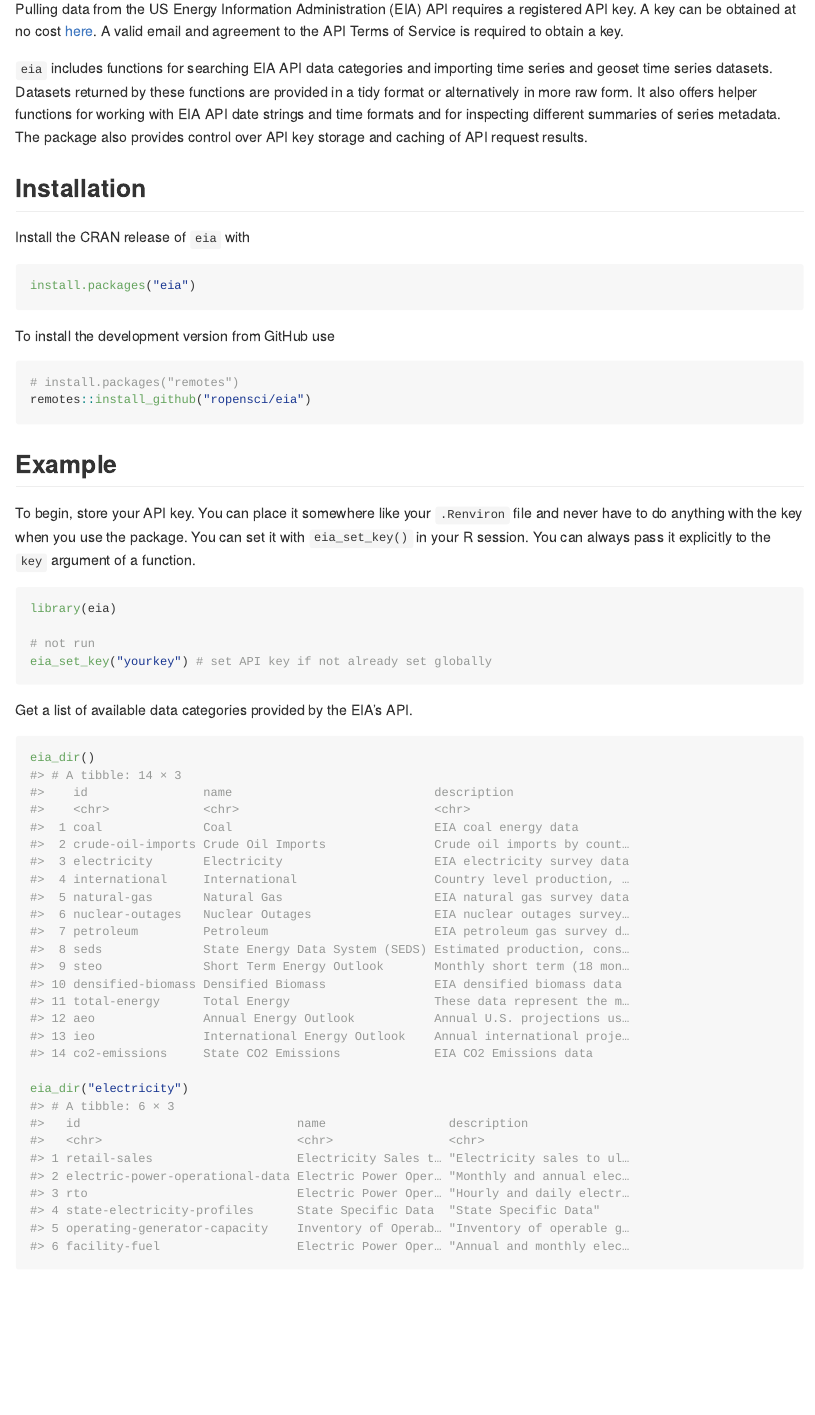
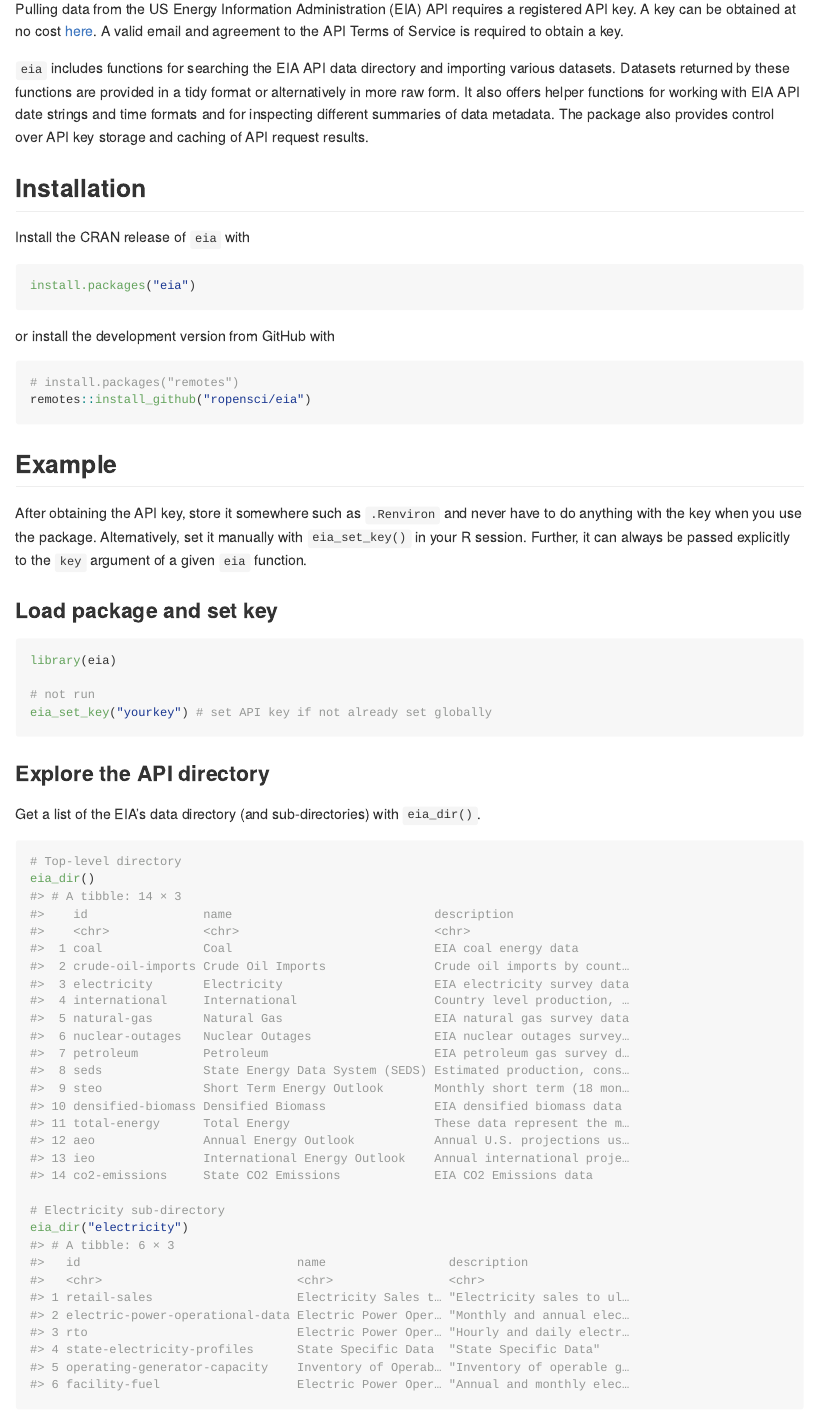
Before and after one commit to ropensci/eia, an R Markdown document (README.Rmd): the page in a window 1100 px wide, from 150 px down. The pictures show the output file README.md that the author committed with the source, drawn offline in the style of GitHub; badge pictures from the web are left out.

Commit message:
README refactor (note: R CMD Check badge not yet rendered until github workflow/actions is in working order).

````diff
--- a/README.Rmd
+++ b/README.Rmd
@@ -25,39 +26,54 @@
 
 The `eia` package provides API access to data from the US [Energy Information Administration](https://www.eia.gov/) (EIA).
 
-Pulling data from the US Energy Information Administration (EIA) API requires a registered API key. A key can be obtained at no cost [here](https://www.eia.gov/opendata/register.php). A valid email and agreement to the API Terms of Service is required to obtain a key.
+Pulling data from the US Energy Information Administration (EIA) API requires a registered API key.
+A key can be obtained at no cost [here](https://www.eia.gov/opendata/register.php).
+A valid email and agreement to the API Terms of Service is required to obtain a key.
 
-`eia` includes functions for searching EIA API data categories and importing time series and geoset time series datasets. Datasets returned by these functions are provided in a tidy format or alternatively in more raw form. It also offers helper functions for working with EIA API date strings and time formats and for inspecting different summaries of series metadata. The package also provides control over API key storage and caching of API request results.
+`eia` includes functions for searching the EIA API data directory and importing various datasets.
+Datasets returned by these functions are provided in a tidy format or alternatively in more raw form.
+It also offers helper functions for working with EIA API date strings and time formats and for
+inspecting different summaries of data metadata. The package also provides control over API key
+storage and caching of API request results.
 
 ## Installation
 
 Install the CRAN release of `eia` with
 
-``` r
+```{r instl1, eval=FALSE}
 install.packages("eia")
 ```
 
-To install the development version from GitHub use
+or install the development version from GitHub with
 
-``` r
+```{r instl2, eval=FALSE}
 # install.packages("remotes")
 remotes::install_github("ropensci/eia")
 ```
 
 ## Example
 
-To begin, store your API key. You can place it somewhere like your `.Renviron` file and never have to do anything with the key when you use the package. You can set it with `eia_set_key()` in your R session. You can always pass it explicitly to the `key` argument of a function.
+After obtaining the API key, store it somewhere such as `.Renviron` and never have
+to do anything with the key when you use the package. Alternatively, set it manually
+with `eia_set_key()` in your R session. Further, it can always be passed explicitly
+to the `key` argument of a given `eia` function.
 
-```{r example1, eval=FALSE}
+### Load package and set key
+
+```{r xmpl1, eval=FALSE}
 library(eia)
 
 # not run
 eia_set_key("yourkey") # set API key if not already set globally
 ```
 
-Get a list of available data categories provided by the EIA's API.
+### Explore the API directory
 
-```{r example}
+Get a list of the EIA's data directory (and sub-directories) with `eia_dir()`.
+
+```{r xmpl2}
+# Top-level directory
 eia_dir()
 
+# Electricity sub-directory
 eia_dir("electricity")
````
Also changed, not shown: README.md, README.Rmd (41 more changed lines), 1 other file.
